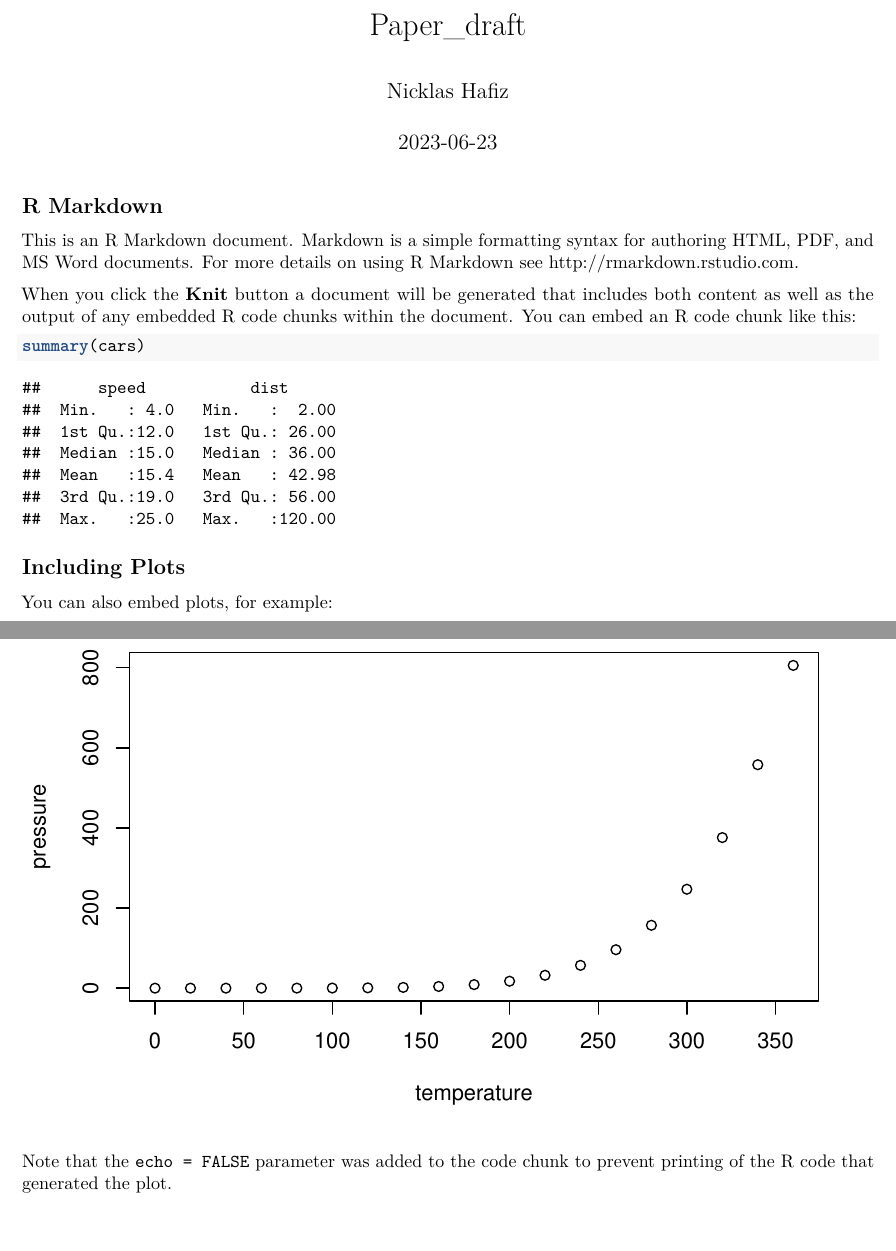
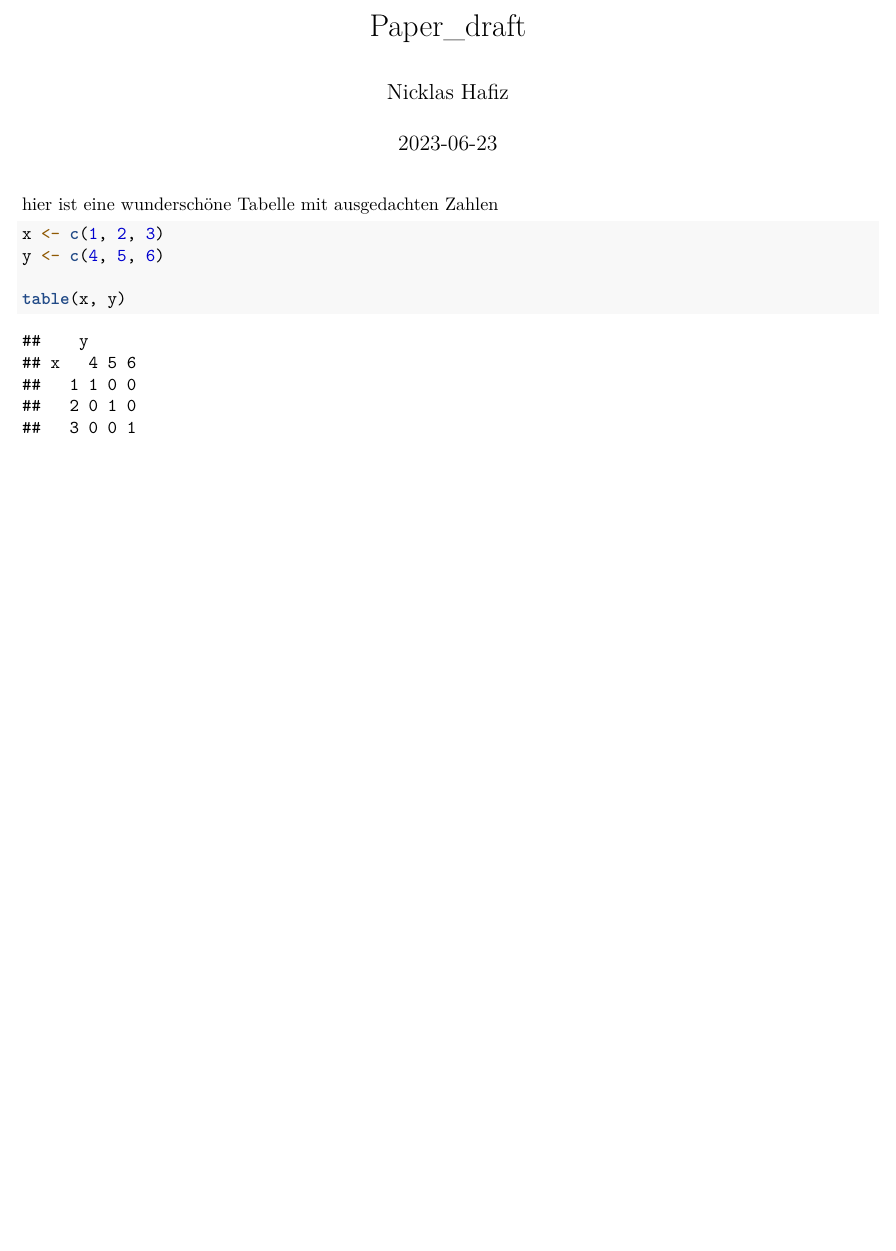
Before and after one commit to nickhaf/GitHub-tutorial, an R Markdown document (paper_draft.Rmd): two parts of pages 1 and 2 of 2 before the commit and part of the page after it, the two joined at a grey line, cut so that both start at the same text, the shorter picture padded with empty space. Rendered offline with R 4.5, knitr and Pandoc, then LaTeX, with nearby package versions.

Commit message:
@LinaMarieD changed markdown, added table. closes #5

````diff
--- a/paper_draft.Rmd
+++ b/paper_draft.Rmd
@@ -9,22 +9,11 @@ output: pdf_document
 knitr::opts_chunk$set(echo = TRUE)
 ```
 
-## R Markdown
+hier ist eine wunderschöne Tabelle mit ausgedachten Zahlen
 
-This is an R Markdown document. Markdown is a simple formatting syntax for authoring HTML, PDF, and MS Word documents. For more details on using R Markdown see <http://rmarkdown.rstudio.com>.
+```{r}
+x <- c(1, 2, 3)
+y <- c(4, 5, 6)
 
-When you click the **Knit** button a document will be generated that includes both content as well as the output of any embedded R code chunks within the document. You can embed an R code chunk like this:
-
-```{r cars}
-summary(cars)
+table(x, y)
 ```
-
-## Including Plots
-
-You can also embed plots, for example:
-
-```{r pressure, echo=FALSE}
-plot(pressure)
-```
-
-Note that the `echo = FALSE` parameter was added to the code chunk to prevent printing of the R code that generated the plot.
````
